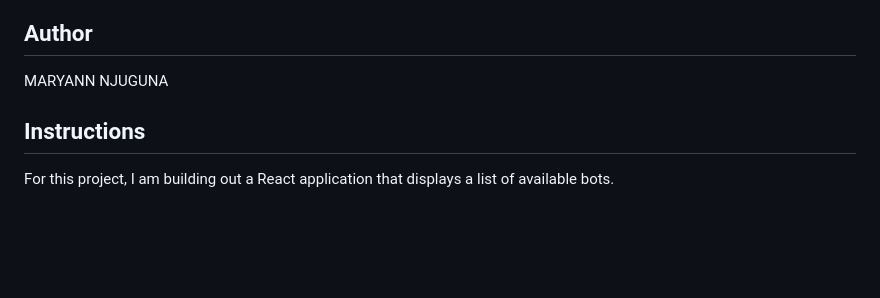
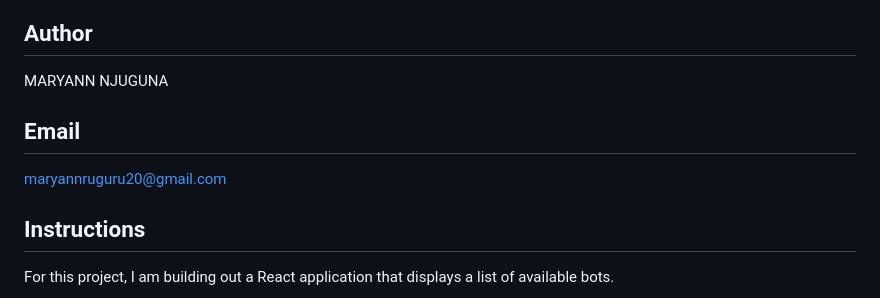
Before and after one commit to mary-ruguru/MyBot-Battlr, a Markdown page: README.md, the part around the change. Rendered like a GitHub page; blank space fills up the shorter version.

```diff
--- a/README.md
+++ b/README.md
@@ -4,6 +4,9 @@ This is a website where you can add your own bot army.
 
 ## Author
 MARYANN NJUGUNA
+
+## Email
+maryannruguru20@gmail.com
 
 
 ## Instructions
```
